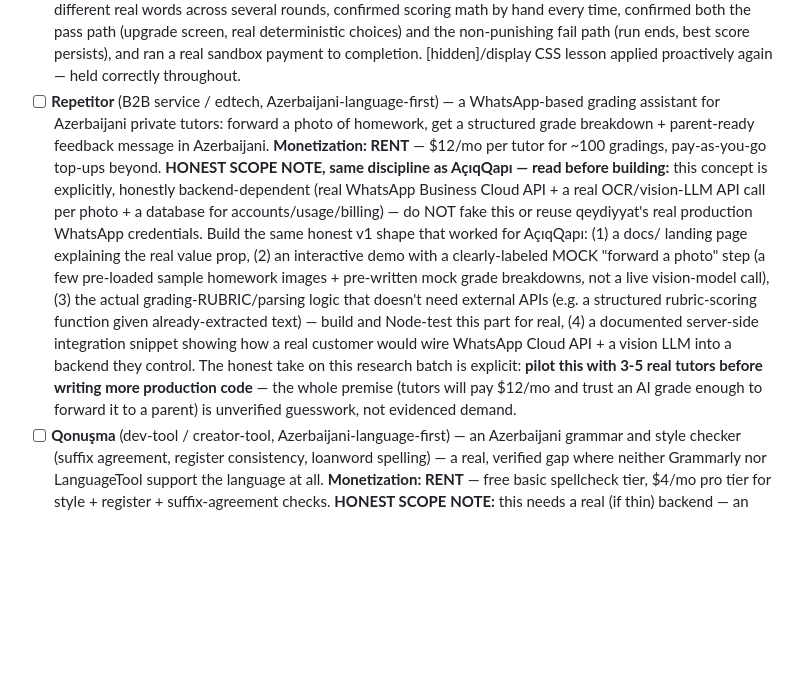
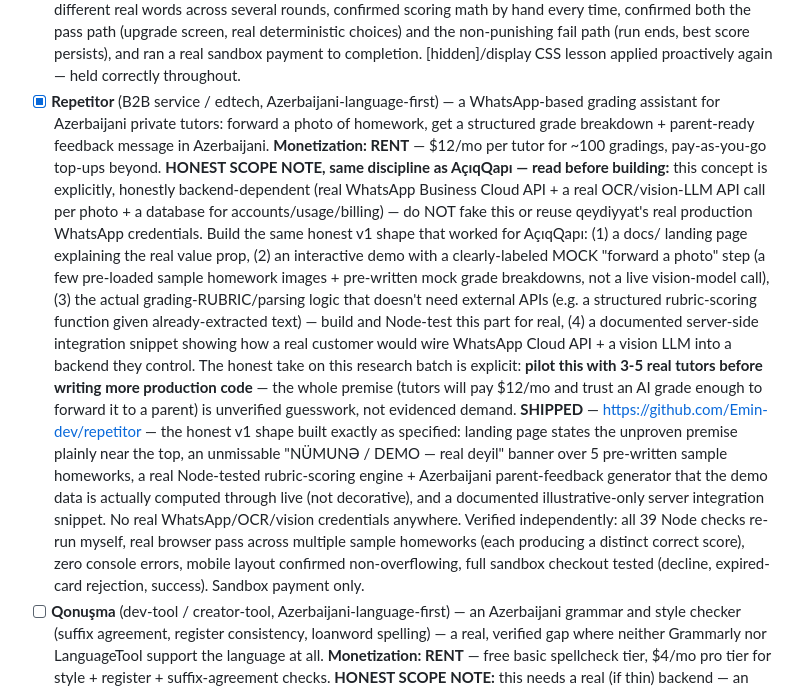
Before and after one commit to Emin-dev/Studio, a Markdown page: BACKLOG.md, the part around the change. GitHub-like rendering; blank space fills up the shorter version.

```diff
--- a/BACKLOG.md
+++ b/BACKLOG.md
@@ -154,7 +154,7 @@ below names its real infrastructure cost honestly instead.)
       the non-punishing fail path (run ends, best score persists), and ran
       a real sandbox payment to completion. [hidden]/display CSS lesson
       applied proactively again — held correctly throughout.
-- [ ] **Repetitor** (B2B service / edtech, Azerbaijani-language-first) — a
+- [x] **Repetitor** (B2B service / edtech, Azerbaijani-language-first) — a
       WhatsApp-based grading assistant for Azerbaijani private tutors:
       forward a photo of homework, get a structured grade breakdown +
       parent-ready feedback message in Azerbaijani. **Monetization: RENT**
@@ -178,6 +178,19 @@ below names its real infrastructure cost honestly instead.)
       more production code** — the whole premise (tutors will pay $12/mo
       and trust an AI grade enough to forward it to a parent) is unverified
       guesswork, not evidenced demand.
+      **SHIPPED** — https://github.com/Emin-dev/repetitor — the honest v1
+      shape built exactly as specified: landing page states the unproven
+      premise plainly near the top, an unmissable "NÜMUNƏ / DEMO — real
+      deyil" banner over 5 pre-written sample homeworks, a real Node-tested
+      rubric-scoring engine + Azerbaijani parent-feedback generator that
+      the demo data is actually computed through live (not decorative), and
+      a documented illustrative-only server integration snippet. No real
+      WhatsApp/OCR/vision credentials anywhere. Verified independently: all
+      39 Node checks re-run myself, real browser pass across multiple
+      sample homeworks (each producing a distinct correct score), zero
+      console errors, mobile layout confirmed non-overflowing, full sandbox
+      checkout tested (decline, expired-card rejection, success). Sandbox
+      payment only.
 - [ ] **Qonuşma** (dev-tool / creator-tool, Azerbaijani-language-first) — an
       Azerbaijani grammar and style checker (suffix agreement, register
       consistency, loanword spelling) — a real, verified gap where neither
```
Also changed, not shown: PROGRESS.md (+56 -3 lines).
